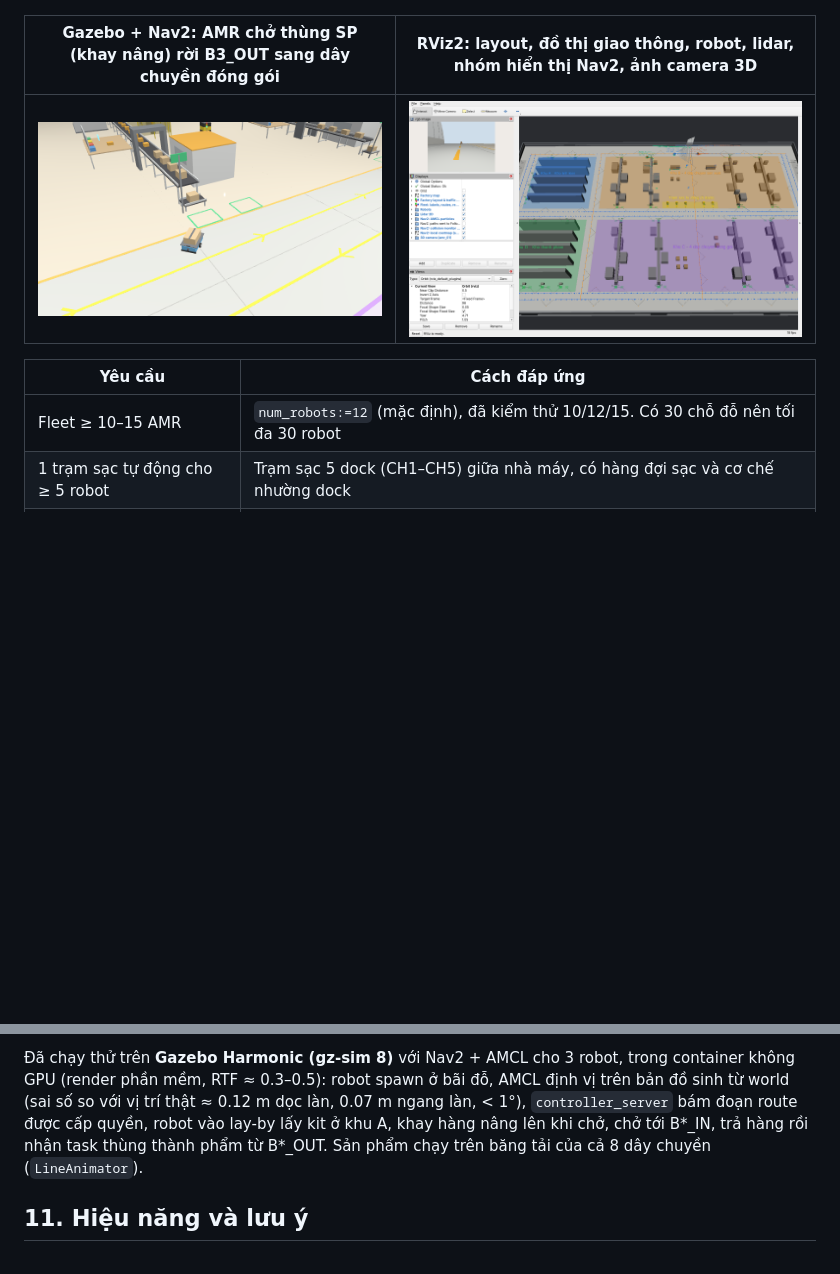
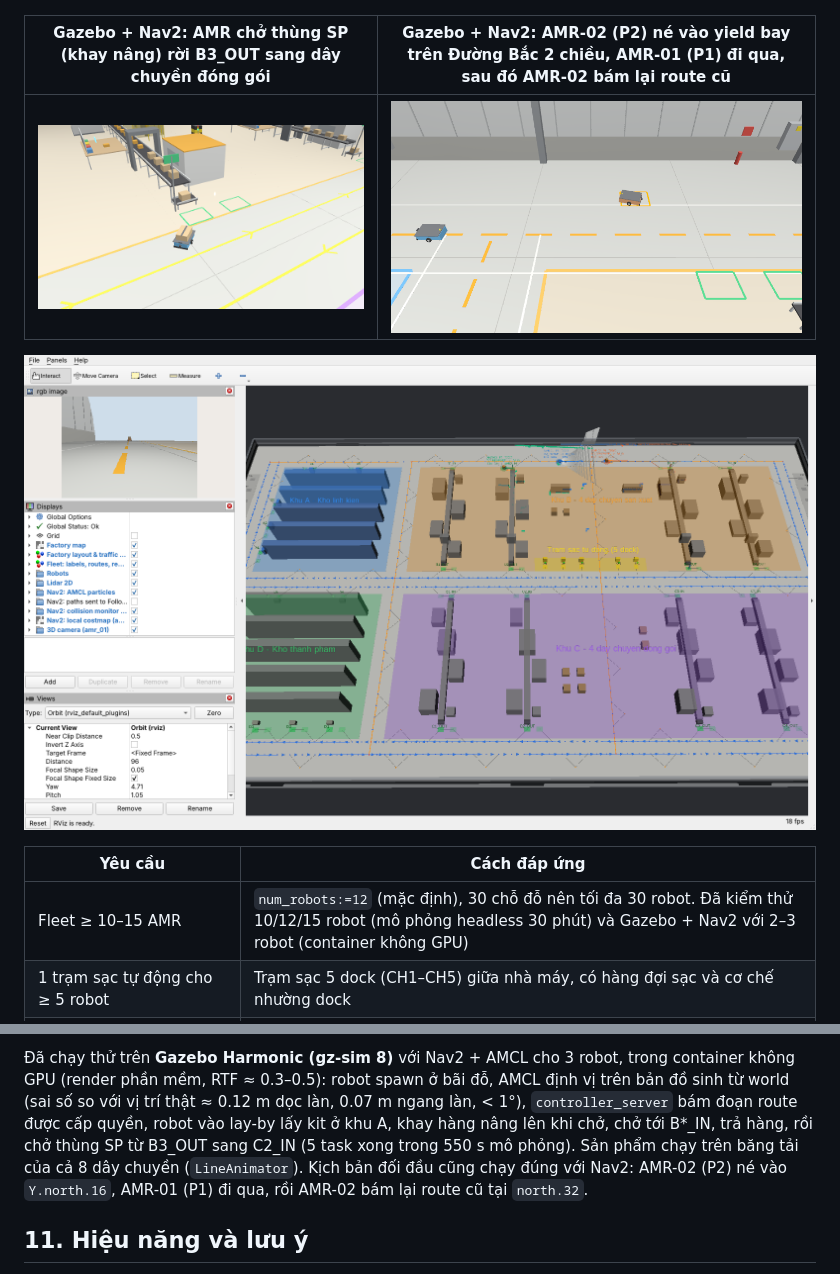
Before and after one commit to Tbm615/AMR-fleet-harmonic-distribution, a Markdown page: README.md, 2 parts joined by grey strips. Drawn GitHub-style; pictures changed too: docs/gazebo_yield.png (added); blank space fills up the shorter version.

Commit message:
Docs: head-on yield with Nav2 in Gazebo, validation notes
Claude-Session: https://claude.ai/code/session_01AjxY7Qcftyxs4iYRzGLXQF

```diff
--- a/README.md
+++ b/README.md
@@ -21,13 +21,15 @@ Mô phỏng **đội 10–15 AMR (tối đa 30)** vận chuyển nội bộ tron
 |---|---|
 | ![gazebo](docs/gazebo_overview.png) | ![lines](docs/gazebo_lines.png) |
 
-| Gazebo + Nav2: AMR chở thùng SP (khay nâng) rời B3_OUT sang dây chuyền đóng gói | RViz2: layout, đồ thị giao thông, robot, lidar, nhóm hiển thị Nav2, ảnh camera 3D |
+| Gazebo + Nav2: AMR chở thùng SP (khay nâng) rời B3_OUT sang dây chuyền đóng gói | Gazebo + Nav2: AMR-02 (P2) né vào yield bay trên Đường Bắc 2 chiều, AMR-01 (P1) đi qua, sau đó AMR-02 bám lại route cũ |
 |---|---|
-| ![closeup](docs/gazebo_closeup.png) | ![rviz](docs/rviz_overview.png) |
+| ![closeup](docs/gazebo_closeup.png) | ![yield](docs/gazebo_yield.png) |
+
+![RViz2: layout, đồ thị giao thông, robot, lidar, nhóm hiển thị Nav2, ảnh camera 3D](docs/rviz_overview.png)
 
 | Yêu cầu | Cách đáp ứng |
 |---|---|
-| Fleet ≥ 10–15 AMR | `num_robots:=12` (mặc định), đã kiểm thử 10/12/15. Có 30 chỗ đỗ nên tối đa 30 robot |
+| Fleet ≥ 10–15 AMR | `num_robots:=12` (mặc định), 30 chỗ đỗ nên tối đa 30 robot. Đã kiểm thử 10/12/15 robot (mô phỏng headless 30 phút) và Gazebo + Nav2 với 2–3 robot (container không GPU) |
 | 1 trạm sạc tự động cho ≥ 5 robot | Trạm sạc 5 dock (CH1–CH5) giữa nhà máy, có hàng đợi sạc và cơ chế nhường dock |
 | Nhà máy rộng, 4 khu | Khu A kho linh kiện (5 trạm cấp) · Khu B **4 dây chuyền sản xuất** · Khu C **4 dây chuyền đóng gói** · Khu D kho thành phẩm (6 trạm) |
 | Mỗi khu dây chuyền 3–5 dây hoạt động liên tục, mô phỏng cả dây chuyền | 4 + 4 dây chuyền, mỗi dây có đủ trạm máy (xem mục 2). Sản phẩm di chuyển liên tục trên băng tải trong Gazebo (system `LineAnimator`), dừng khi MES báo dây chuyền dừng |
@@ -348,8 +350,9 @@ Từ 12 robot trở lên, đội xe không còn là nút cổ chai: sản lượ
 Đã chạy thử trên **Gazebo Harmonic (gz-sim 8)** với Nav2 + AMCL cho 3 robot, trong container không GPU (render
 phần mềm, RTF ≈ 0.3–0.5): robot spawn ở bãi đỗ, AMCL định vị trên bản đồ sinh từ world (sai số so với vị trí thật
 ≈ 0.12 m dọc làn, 0.07 m ngang làn, < 1°), `controller_server` bám đoạn route được cấp quyền, robot vào lay-by lấy
-kit ở khu A, khay hàng nâng lên khi chở, chở tới B*_IN, trả hàng rồi nhận task thùng thành phẩm từ B*_OUT.
-Sản phẩm chạy trên băng tải của cả 8 dây chuyền (`LineAnimator`).
+kit ở khu A, khay hàng nâng lên khi chở, chở tới B*_IN, trả hàng, rồi chở thùng SP từ B3_OUT sang C2_IN (5 task xong
+trong 550 s mô phỏng). Sản phẩm chạy trên băng tải của cả 8 dây chuyền (`LineAnimator`). Kịch bản đối đầu cũng chạy
+đúng với Nav2: AMR-02 (P2) né vào `Y.north.16`, AMR-01 (P1) đi qua, rồi AMR-02 bám lại route cũ tại `north.32`.
 
 ## 11. Hiệu năng và lưu ý
 
```
